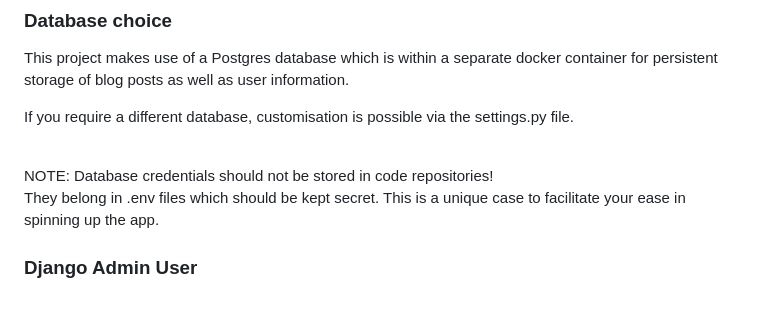
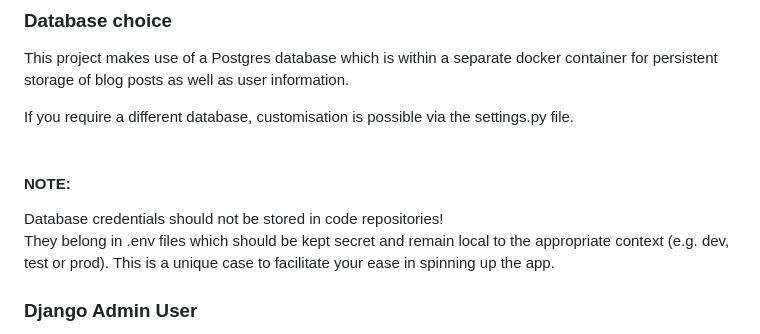
Before and after one commit to KelvinJC/vmbloggr, a Markdown page: README.md, the part around the change. Drawn GitHub-style; blank space fills up the shorter version.

Commit message:
note on creds

```diff
--- a/README.md
+++ b/README.md
@@ -77,8 +77,9 @@ for persistent storage of blog posts as well as user information.
 
 If you require a different database, customisation is possible via the settings.py file. <br><br>
 
-NOTE: Database credentials should not be stored in code repositories! <br>
-They belong in .env files which should be kept secret.
+#### NOTE:
+Database credentials should not be stored in code repositories! <br>
+They belong in .env files which should be kept secret and remain local to the appropriate context (e.g. dev, test or prod).
 This is a unique case to facilitate your ease in spinning up the app.
 
 ### Django Admin User
```
